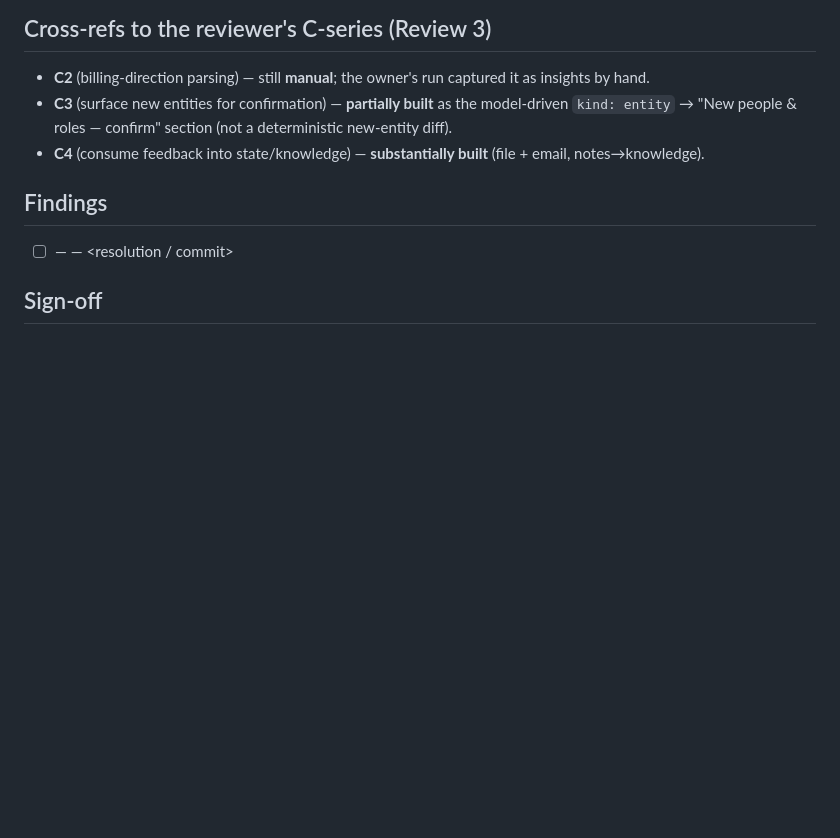
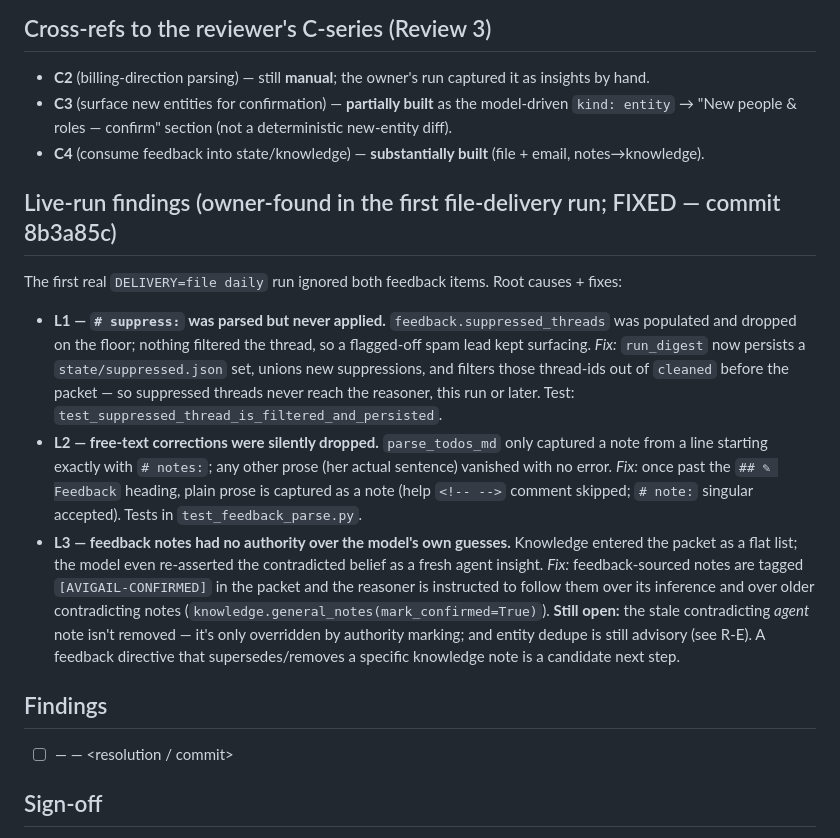
Before and after one commit to roy651/daily-summary, a Markdown page: docs/reviews/REVIEW-4-pending.md, the part around the change. Drawn GitHub-style; blank space fills up the shorter version.

Commit message:
Review 4: record live-run feedback findings L1-L3 (suppress / free-text / provenance) as found+fixed

```diff
--- a/docs/reviews/REVIEW-4-pending.md
+++ b/docs/reviews/REVIEW-4-pending.md
@@ -108,6 +108,26 @@ ea5a226 Reasoner backends + multi-account live pull
   `kind: entity` → "New people & roles — confirm" section (not a deterministic new-entity diff).
 - **C4** (consume feedback into state/knowledge) — **substantially built** (file + email, notes→knowledge).
 
+## Live-run findings (owner-found in the first file-delivery run; FIXED — commit 8b3a85c)
+
+The first real `DELIVERY=file daily` run ignored both feedback items. Root causes + fixes:
+- **L1 — `# suppress:` was parsed but never applied.** `feedback.suppressed_threads` was populated and
+  dropped on the floor; nothing filtered the thread, so a flagged-off spam lead kept surfacing. *Fix:*
+  `run_digest` now persists a `state/suppressed.json` set, unions new suppressions, and filters those
+  thread-ids out of `cleaned` before the packet — so suppressed threads never reach the reasoner, this
+  run or later. Test: `test_suppressed_thread_is_filtered_and_persisted`.
+- **L2 — free-text corrections were silently dropped.** `parse_todos_md` only captured a note from a
+  line starting exactly with `# notes:`; any other prose (her actual sentence) vanished with no error.
+  *Fix:* once past the `## ✎ Feedback` heading, plain prose is captured as a note (help `<!-- -->`
+  comment skipped; `# note:` singular accepted). Tests in `test_feedback_parse.py`.
+- **L3 — feedback notes had no authority over the model's own guesses.** Knowledge entered the packet
+  as a flat list; the model even re-asserted the contradicted belief as a fresh agent insight. *Fix:*
+  feedback-sourced notes are tagged `[AVIGAIL-CONFIRMED]` in the packet and the reasoner is instructed
+  to follow them over its inference and over older contradicting notes (`knowledge.general_notes(mark_confirmed=True)`).
+  **Still open:** the stale contradicting *agent* note isn't removed — it's only overridden by authority
+  marking; and entity dedupe is still advisory (see R-E). A feedback directive that supersedes/removes a
+  specific knowledge note is a candidate next step.
+
 ## Findings
 
 - [ ] <reviewer fills in> — <severity> — <resolution / commit>
```
